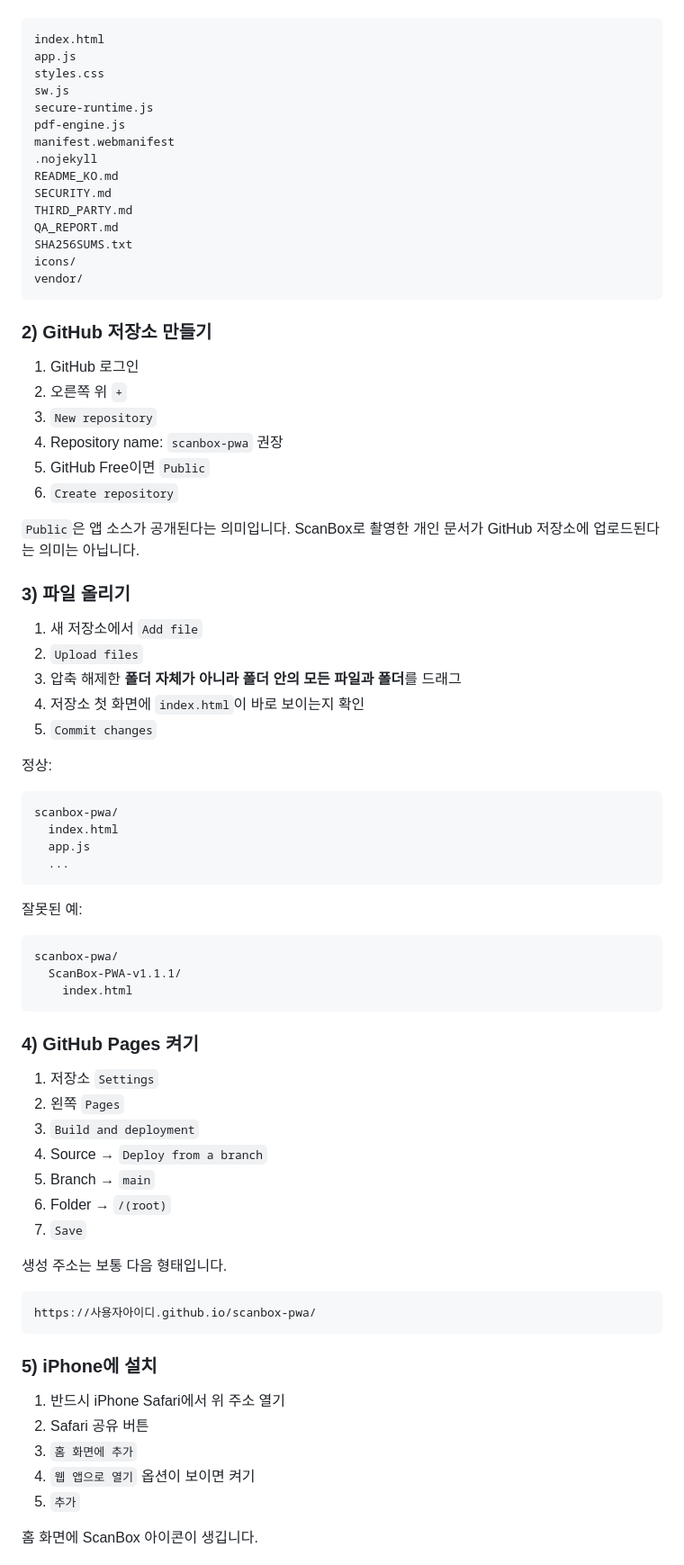
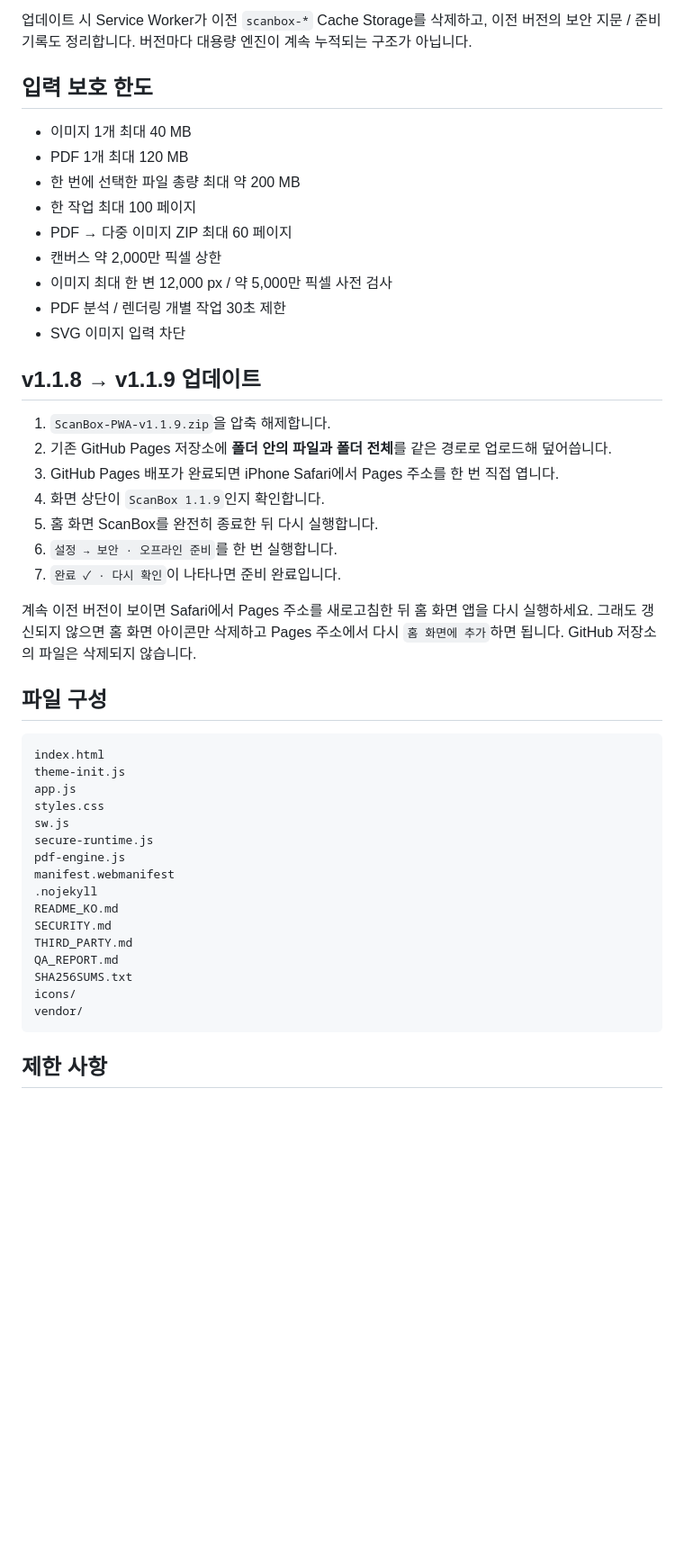
Before and after one commit to mungdy/scanbox-pwa, a Markdown page: README.md, the part around one of its changes. Shown at 90% size. Drawn GitHub-style; blank space fills up the shorter version.

````diff
--- a/README.md
+++ b/README.md
@@ -85,6 +128,34 @@ Mac, Xcode, Apple Developer 계정, App Store 등록은 필요하지 않습니
+업데이트 시 Service Worker가 이전 `scanbox-*` Cache Storage를 삭제하고, 이전 버전의 보안 지문 / 준비 기록도 정리합니다. 버전마다 대용량 엔진이 계속 누적되는 구조가 아닙니다.
+
+## 입력 보호 한도
+
+- 이미지 1개 최대 40 MB
+- PDF 1개 최대 120 MB
+- 한 번에 선택한 파일 총량 최대 약 200 MB
+- 한 작업 최대 100 페이지
+- PDF → 다중 이미지 ZIP 최대 60 페이지
+- 캔버스 약 2,000만 픽셀 상한
+- 이미지 최대 한 변 12,000 px / 약 5,000만 픽셀 사전 검사
+- PDF 분석 / 렌더링 개별 작업 30초 제한
+- SVG 이미지 입력 차단
+
+## v1.1.8 → v1.1.9 업데이트
+
+1. `ScanBox-PWA-v1.1.9.zip`을 압축 해제합니다.
+2. 기존 GitHub Pages 저장소에 **폴더 안의 파일과 폴더 전체**를 같은 경로로 업로드해 덮어씁니다.
+3. GitHub Pages 배포가 완료되면 iPhone Safari에서 Pages 주소를 한 번 직접 엽니다.
+4. 화면 상단이 `ScanBox 1.1.9`인지 확인합니다.
+5. 홈 화면 ScanBox를 완전히 종료한 뒤 다시 실행합니다.
+6. `설정 → 보안 · 오프라인 준비`를 한 번 실행합니다.
+7. `완료 ✓ · 다시 확인`이 나타나면 준비 완료입니다.
+
+계속 이전 버전이 보이면 Safari에서 Pages 주소를 새로고침한 뒤 홈 화면 앱을 다시 실행하세요. 그래도 갱신되지 않으면 홈 화면 아이콘만 삭제하고 Pages 주소에서 다시 `홈 화면에 추가`하면 됩니다. GitHub 저장소의 파일은 삭제되지 않습니다.
+
+## 파일 구성
 
 ```text
 index.html
+theme-init.js
 app.js
 styles.css
 sw.js
@@ -101,59 +172,5 @@ icons/
 vendor/
 ```
 
-### 2) GitHub 저장소 만들기
-1. GitHub 로그인
-2. 오른쪽 위 `+`
-3. `New repository`
-4. Repository name: `scanbox-pwa` 권장
-5. GitHub Free이면 `Public`
-6. `Create repository`
+## 제한 사항
 
-`Public`은 앱 소스가 공개된다는 의미입니다. ScanBox로 촬영한 개인 문서가 GitHub 저장소에 업로드된다는 의미는 아닙니다.
-
-### 3) 파일 올리기
-1. 새 저장소에서 `Add file`
-2. `Upload files`
-3. 압축 해제한 **폴더 자체가 아니라 폴더 안의 모든 파일과 폴더**를 드래그
-4. 저장소 첫 화면에 `index.html`이 바로 보이는지 확인
-5. `Commit changes`
-
-정상:
-```text
-scanbox-pwa/
-  index.html
-  app.js
-  ...
-```
-
-잘못된 예:
-```text
-scanbox-pwa/
-  ScanBox-PWA-v1.1.1/
-    index.html
-```
-
-### 4) GitHub Pages 켜기
-1. 저장소 `Settings`
-2. 왼쪽 `Pages`
-3. `Build and deployment`
-4. Source → `Deploy from a branch`
-5. Branch → `main`
-6. Folder → `/(root)`
-7. `Save`
-
-생성 주소는 보통 다음 형태입니다.
-
-```text
-https://사용자아이디.github.io/scanbox-pwa/
-```
-
-### 5) iPhone에 설치
-1. 반드시 iPhone Safari에서 위 주소 열기
-2. Safari 공유 버튼
-3. `홈 화면에 추가`
-4. `웹 앱으로 열기` 옵션이 보이면 켜기
-5. `추가`
-
-홈 화면에 ScanBox 아이콘이 생깁니다.
-
````
Also changed, not shown: other parts of README.md (+111 -127 lines).
